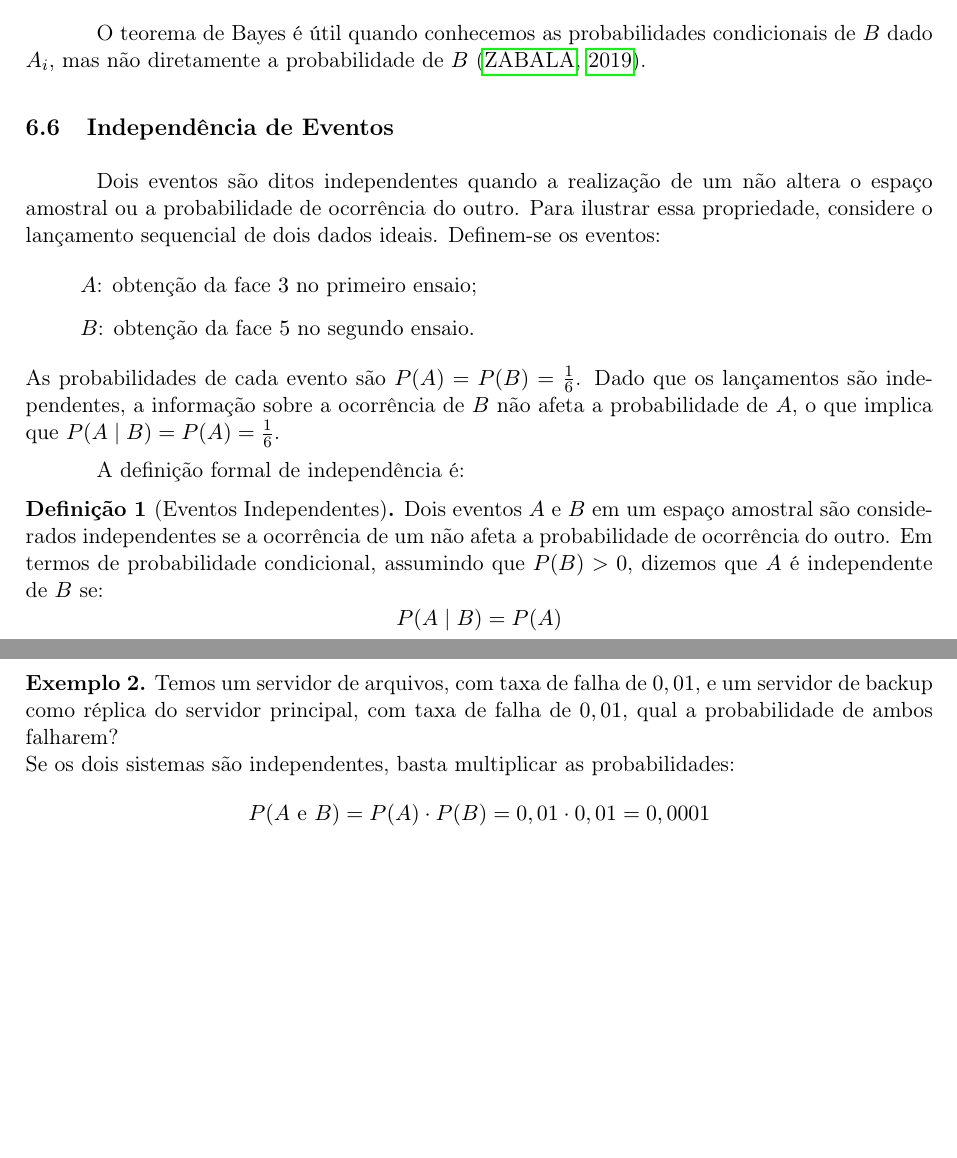
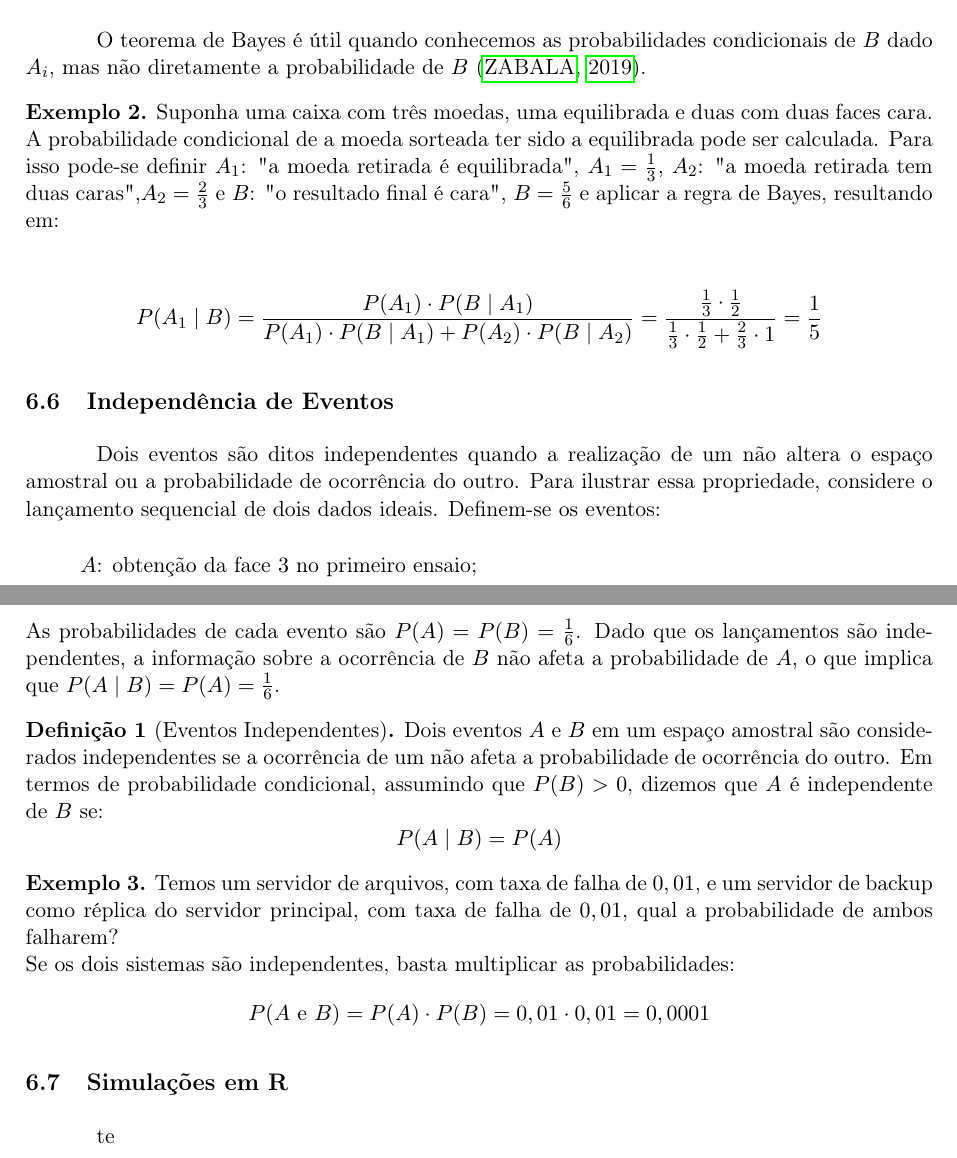
Before and after one commit to MarcosVsilva566/AED_Primeiro_trabalho, a LaTeX document (main.tex, which reads secoes/06_Probabilidade_condicional/probabilidade_condicional.tex): two parts of pages 9 and 10 of 13, joined at a grey line, cut so that both start at the same text, the shorter picture padded with empty space. Compiled offline with pdfLaTeX.

```diff
--- a/secoes/06_Probabilidade_condicional/probabilidade_condicional.tex
+++ b/secoes/06_Probabilidade_condicional/probabilidade_condicional.tex
@@ -156,6 +156,21 @@
 
 O teorema de Bayes é útil quando conhecemos as probabilidades condicionais de $B$ dado $A_i$, mas não diretamente a probabilidade de $B$ \cite{zabala_fe}.
 
+
+\begin{exemplo}
+	Suponha uma caixa com três moedas, uma equilibrada e duas com duas faces cara. A probabilidade condicional de a moeda sorteada ter sido a equilibrada pode ser calculada. Para isso pode-se definir $A_1$: "a moeda retirada é equilibrada", $A_1 = \frac{1}{3}$, $A_2$: "a moeda retirada tem duas caras",$A_2 = \frac{2}{3}$  e $B$: "o resultado final é cara", $B = \frac{5}{6}$ e aplicar a regra de Bayes, resultando em:
+
+\begin{align*}
+	P(A_1\mid B) = \frac{P(A_1) \cdot P(B\mid A_1)}{P(A_1) \cdot P(B\mid A_1) + P(A_2) \cdot P(B \mid A_2)} = \frac{\frac{1}{3} \cdot \frac{1}{2}}{\frac{1}{3} \cdot \frac{1}{2} + \frac{2}{3} \cdot 1} = \frac{1}{5}
+\end{align*}
+
+
+
+\end{exemplo}
+
+
+
+
 \subsection{Independência de Eventos}
 
 
@@ -166,7 +181,6 @@
 \end{itemize}
 As probabilidades de cada evento são $P(A) = P(B) = \frac{1}{6}$. Dado que os lançamentos são independentes, a informação sobre a ocorrência de $B$ não afeta a probabilidade de $A$, o que implica que $P(A \mid B) = P(A) = \frac{1}{6}$.
 
-A definição formal de independência é:
 
 \begin{definicao}[Eventos Independentes]
 	Dois eventos $A$ e $B$ em um espaço amostral são considerados independentes se a ocorrência de um não afeta a probabilidade de ocorrência do outro. Em termos de probabilidade condicional, assumindo que $P(B) > 0$, dizemos que $A$ é independente de $B$ se:
@@ -182,3 +196,8 @@
 	P(A \text{ e } B) = P(A) \cdot P(B) = 0,01 \cdot 0,01 = 0,0001
 \end{align*}
 \end{exemplo}
+
+
+\subsection{Simulações em R}
+
+te
```
Also changed, not shown: 4 other files.
